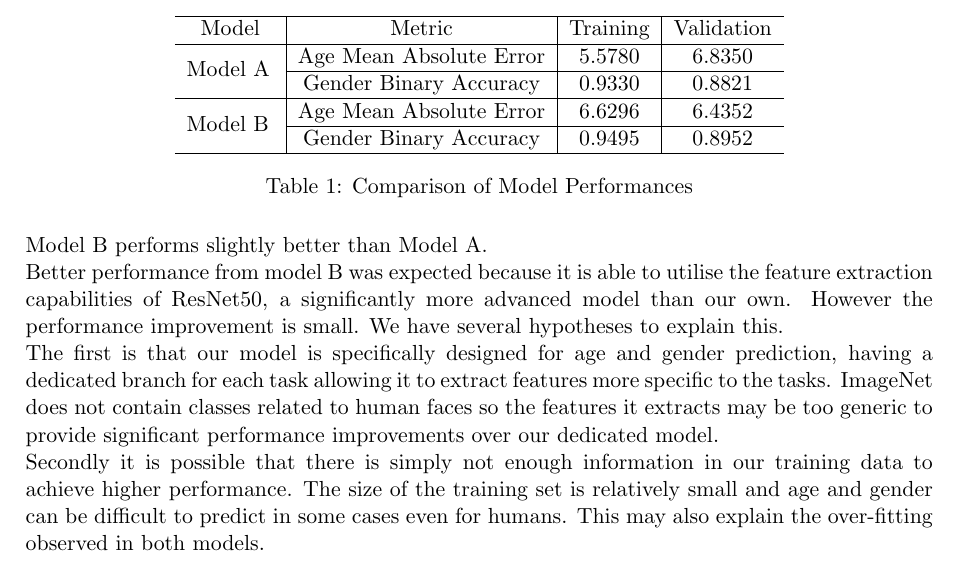
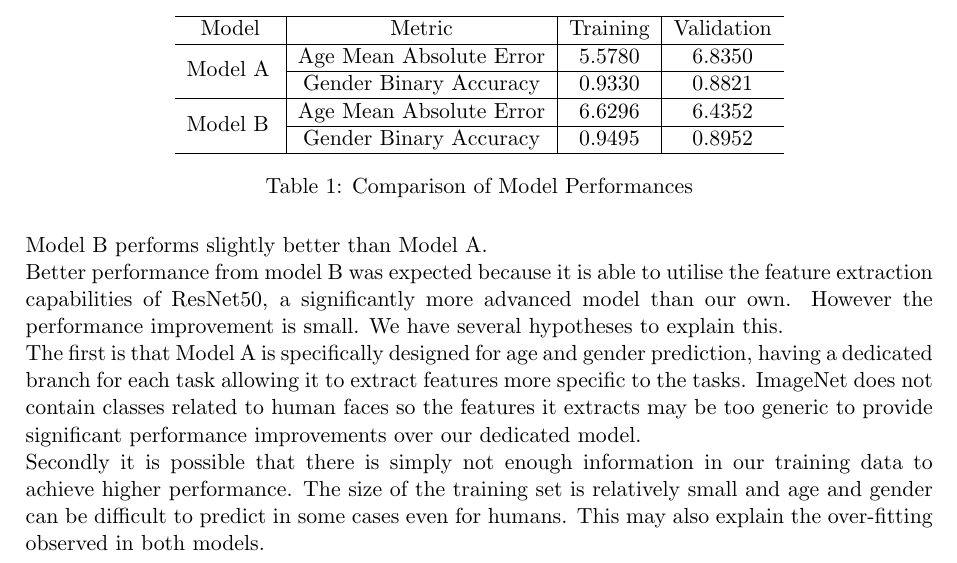
Before and after one commit to whattheforkbomb/CM50265, a LaTeX document (report/CM50265_CW1_Report.tex, which reads report/sections/summaryAndDiscussion.tex): part of page 14 of 16, cut so that both start at the same text. Compiled offline with pdfLaTeX.

Commit message:
Model name clear-up

```diff
--- a/report/sections/summaryAndDiscussion.tex
+++ b/report/sections/summaryAndDiscussion.tex
@@ -23,5 +23,5 @@ Both models over-fit significantly (Model A on both outputs, Model B just on the
 Model B performs slightly better than Model A. \\
 Better performance from model B was expected because it is able to utilise the feature extraction capabilities of ResNet50, a significantly more advanced model than our own.
 However the performance improvement is small. We have several hypotheses to explain this. \\
-The first is that our model is specifically designed for age and gender prediction, having a dedicated branch for each task allowing it to extract features more specific to the tasks. ImageNet does not contain classes related to human faces so the features it extracts may be too generic to provide significant performance improvements over our dedicated model.\\
+The first is that Model A is specifically designed for age and gender prediction, having a dedicated branch for each task allowing it to extract features more specific to the tasks. ImageNet does not contain classes related to human faces so the features it extracts may be too generic to provide significant performance improvements over our dedicated model.\\
 Secondly it is possible that there is simply not enough information in our training data to achieve higher performance. The size of the training set is relatively small and age and gender can be difficult to predict in some cases even for humans. This may also explain the over-fitting observed in both models.
```
